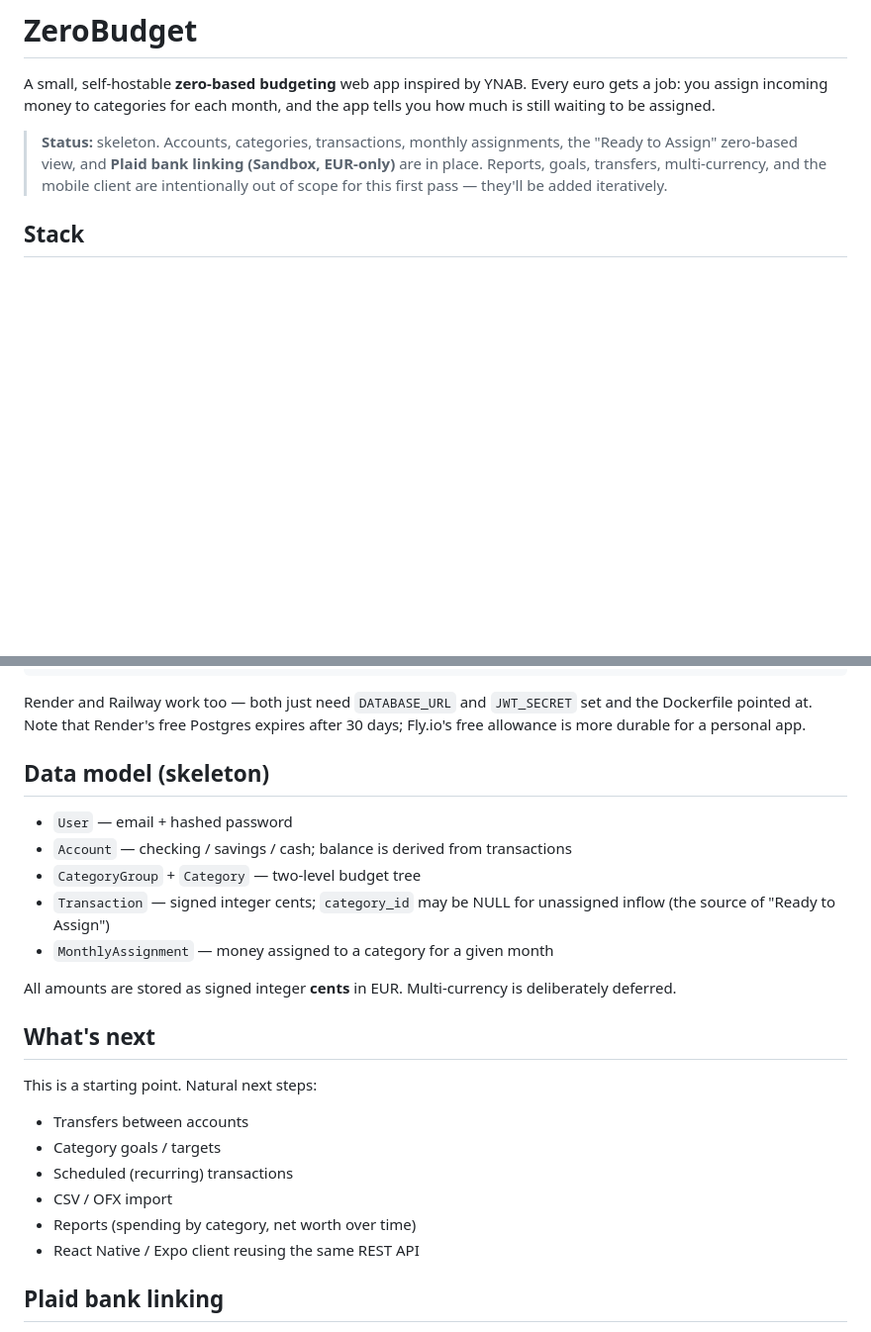
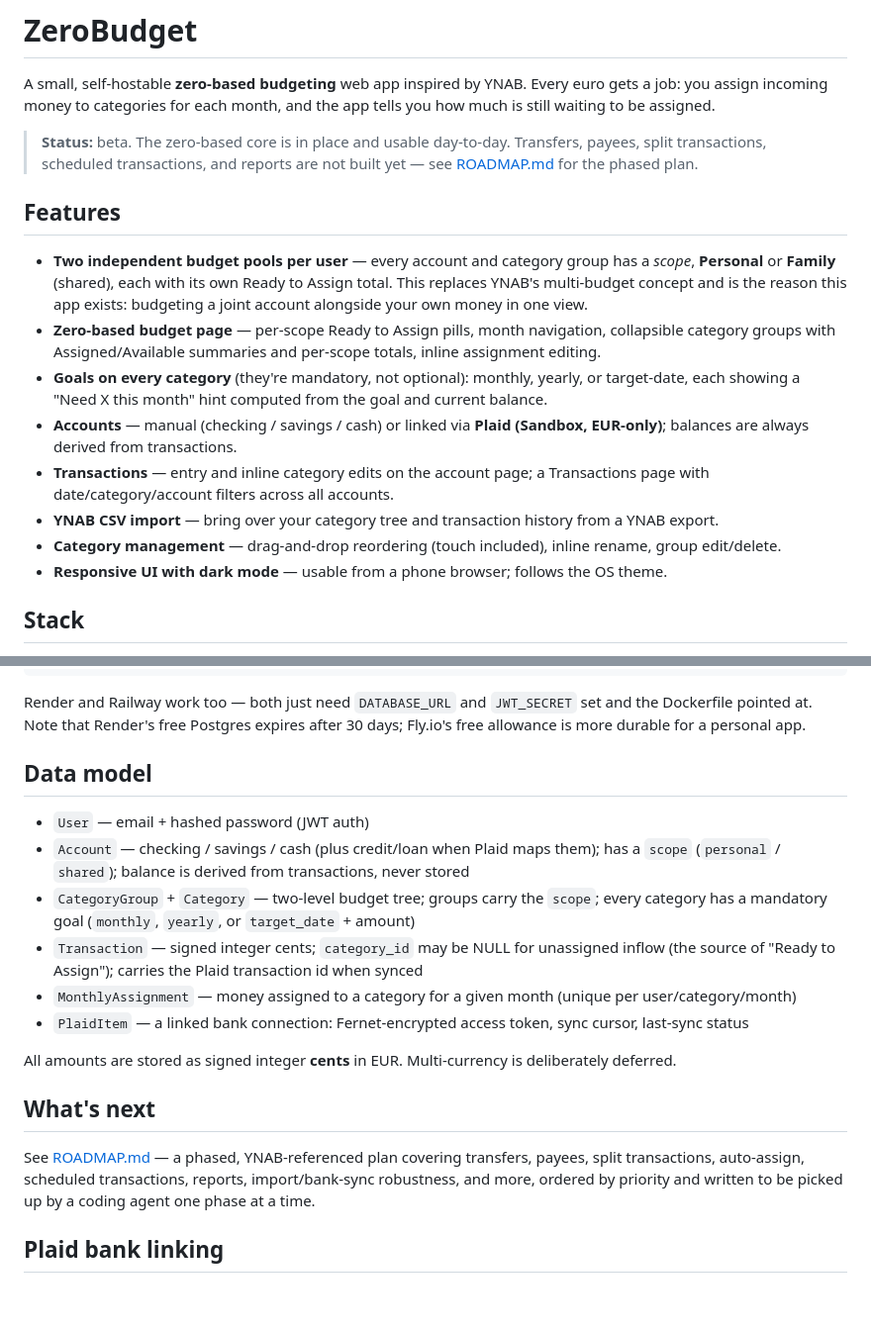
Before and after one commit to scevola44/ZeroBudget, a Markdown page: README.md, 2 parts joined by grey strips. Shown at 99% size. Rendered like a GitHub page; blank space fills up the shorter version.

```diff
--- a/README.md
+++ b/README.md
@@ -4,11 +4,33 @@ A small, self-hostable **zero-based budgeting** web app inspired by YNAB.
 Every euro gets a job: you assign incoming money to categories for each month,
 and the app tells you how much is still waiting to be assigned.
 
-> **Status:** skeleton. Accounts, categories, transactions, monthly assignments,
-> the "Ready to Assign" zero-based view, and **Plaid bank linking (Sandbox,
-> EUR-only)** are in place. Reports, goals, transfers, multi-currency, and the
-> mobile client are intentionally out of scope for this first pass — they'll be
-> added iteratively.
+> **Status:** beta. The zero-based core is in place and usable day-to-day.
+> Transfers, payees, split transactions, scheduled transactions, and reports
+> are not built yet — see [ROADMAP.md](ROADMAP.md) for the phased plan.
+
+## Features
+
+- **Two independent budget pools per user** — every account and category
+  group has a *scope*, **Personal** or **Family** (shared), each with its own
+  Ready to Assign total. This replaces YNAB's multi-budget concept and is the
+  reason this app exists: budgeting a joint account alongside your own money
+  in one view.
+- **Zero-based budget page** — per-scope Ready to Assign pills, month
+  navigation, collapsible category groups with Assigned/Available summaries
+  and per-scope totals, inline assignment editing.
+- **Goals on every category** (they're mandatory, not optional): monthly,
+  yearly, or target-date, each showing a "Need X this month" hint computed
+  from the goal and current balance.
+- **Accounts** — manual (checking / savings / cash) or linked via **Plaid
+  (Sandbox, EUR-only)**; balances are always derived from transactions.
+- **Transactions** — entry and inline category edits on the account page; a
+  Transactions page with date/category/account filters across all accounts.
+- **YNAB CSV import** — bring over your category tree and transaction history
+  from a YNAB export.
+- **Category management** — drag-and-drop reordering (touch included), inline
+  rename, group edit/delete.
+- **Responsive UI with dark mode** — usable from a phone browser; follows the
+  OS theme.
 
 ## Stack
 
@@ -88,27 +110,32 @@ Render and Railway work too — both just need `DATABASE_URL` and `JWT_SECRET`
 set and the Dockerfile pointed at. Note that Render's free Postgres expires
 after 30 days; Fly.io's free allowance is more durable for a personal app.
 
-## Data model (skeleton)
+## Data model
 
-- `User` — email + hashed password
-- `Account` — checking / savings / cash; balance is derived from transactions
-- `CategoryGroup` + `Category` — two-level budget tree
+- `User` — email + hashed password (JWT auth)
+- `Account` — checking / savings / cash (plus credit/loan when Plaid maps
+  them); has a `scope` (`personal` / `shared`); balance is derived from
+  transactions, never stored
+- `CategoryGroup` + `Category` — two-level budget tree; groups carry the
+  `scope`; every category has a mandatory goal (`monthly`, `yearly`, or
+  `target_date` + amount)
 - `Transaction` — signed integer cents; `category_id` may be NULL for
-  unassigned inflow (the source of "Ready to Assign")
+  unassigned inflow (the source of "Ready to Assign"); carries the Plaid
+  transaction id when synced
 - `MonthlyAssignment` — money assigned to a category for a given month
+  (unique per user/category/month)
+- `PlaidItem` — a linked bank connection: Fernet-encrypted access token,
+  sync cursor, last-sync status
 
 All amounts are stored as signed integer **cents** in EUR. Multi-currency is
 deliberately deferred.
 
 ## What's next
 
-This is a starting point. Natural next steps:
-- Transfers between accounts
-- Category goals / targets
-- Scheduled (recurring) transactions
-- CSV / OFX import
-- Reports (spending by category, net worth over time)
-- React Native / Expo client reusing the same REST API
+See [ROADMAP.md](ROADMAP.md) — a phased, YNAB-referenced plan covering
+transfers, payees, split transactions, auto-assign, scheduled transactions,
+reports, import/bank-sync robustness, and more, ordered by priority and
+written to be picked up by a coding agent one phase at a time.
 
 ## Plaid bank linking
 
```
Also changed, not shown: ROADMAP.md (added, +480 -0 lines).
